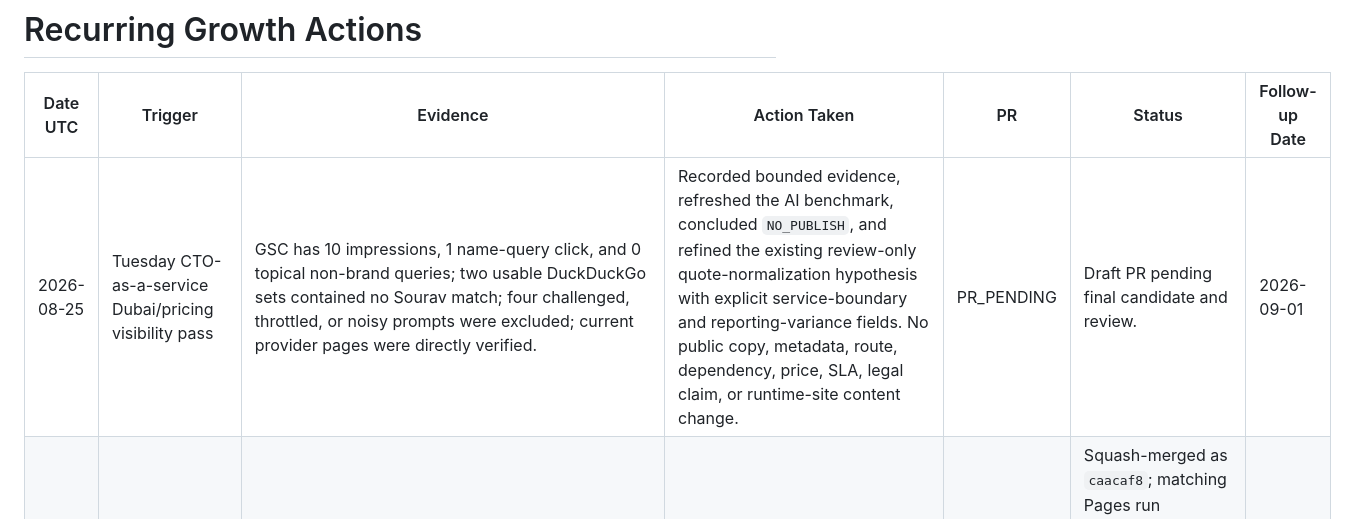
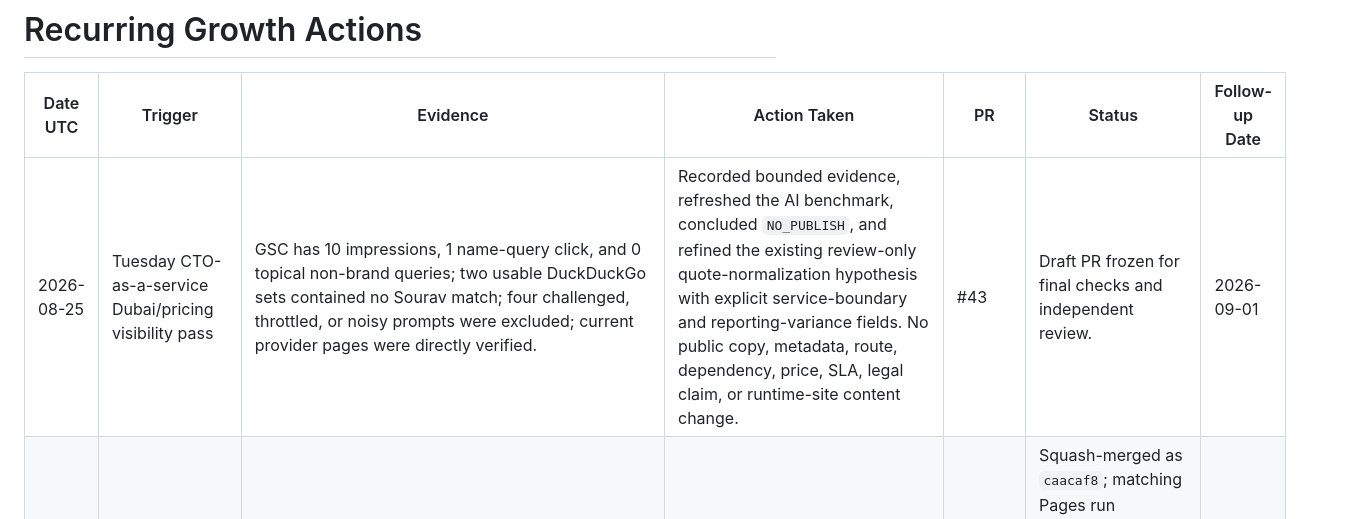
Before and after one commit to sauravexodus/sauravexodus.github.io, a Markdown page: reports/visibility/recurring-actions.md, the part around the change. GitHub-like rendering.

Commit message:
docs: link Tuesday visibility PR

```diff
--- a/reports/visibility/recurring-actions.md
+++ b/reports/visibility/recurring-actions.md
@@ -2,7 +2,7 @@
 
 | Date UTC | Trigger | Evidence | Action Taken | PR | Status | Follow-up Date |
 |---|---|---|---|---|---|---|
-| 2026-08-25 | Tuesday CTO-as-a-service Dubai/pricing visibility pass | GSC has 10 impressions, 1 name-query click, and 0 topical non-brand queries; two usable DuckDuckGo sets contained no Sourav match; four challenged, throttled, or noisy prompts were excluded; current provider pages were directly verified. | Recorded bounded evidence, refreshed the AI benchmark, concluded `NO_PUBLISH`, and refined the existing review-only quote-normalization hypothesis with explicit service-boundary and reporting-variance fields. No public copy, metadata, route, dependency, price, SLA, legal claim, or runtime-site content change. | PR_PENDING | Draft PR pending final candidate and review. | 2026-09-01 |
+| 2026-08-25 | Tuesday CTO-as-a-service Dubai/pricing visibility pass | GSC has 10 impressions, 1 name-query click, and 0 topical non-brand queries; two usable DuckDuckGo sets contained no Sourav match; four challenged, throttled, or noisy prompts were excluded; current provider pages were directly verified. | Recorded bounded evidence, refreshed the AI benchmark, concluded `NO_PUBLISH`, and refined the existing review-only quote-normalization hypothesis with explicit service-boundary and reporting-variance fields. No public copy, metadata, route, dependency, price, SLA, legal claim, or runtime-site content change. | #43 | Draft PR frozen for final checks and independent review. | 2026-09-01 |
 | 2026-08-24 | Monday fractional CTO Dubai/UAE visibility pass | GSC has 12 impressions, 1 name-query click, and 0 topical non-brand queries; two usable Brave sets contained no Sourav match; three throttled/noisy prompts were excluded; current provider pages were directly verified. | Recorded bounded evidence, refreshed the AI benchmark, concluded `NO_PUBLISH`, and refined the existing review-only acceptance-card hypothesis with an executive decision-and-reporting row. No public copy, metadata, route, dependency, price, legal claim, or runtime-site content change. | #41; release record #42 | Squash-merged as `caacaf8`; matching Pages run 32717017846 succeeded; tracking, AI visibility, competitor, trend, opportunity, 20-determinate/20-indeterminate scorecard, and #41 action markers returned HTTP 200 on the canonical domain. CodeRabbit completed a substantive review of final candidate `565a9b8` with no actionable comments. | 2026-08-31 |
 | 2026-08-21 | Friday founder/dev-agency visibility pass plus PageSpeed score-integrity check | GSC has 12 impressions, 1 name-query click, and 0 topical non-brand queries; two usable DuckDuckGo sets contained no Sourav match; four challenged/noisy prompts were excluded; current provider and primary-source pages were directly verified; homepage PageSpeed had only a synthetic sample. | Recorded bounded evidence, refreshed the AI benchmark, concluded `NO_PUBLISH`, and fixed the scorer so a failed homepage PageSpeed row cannot inherit another route's performance; added a regression test. No public copy, metadata, route, dependency, price, legal claim, or runtime-site content change. | #39; release record #40 | Squash-merged as `ede5aee`; matching Pages run 32472029633 succeeded; tracking, AI visibility, competitor, trend, opportunity, 20-determinate/20-indeterminate scorecard, and #39 action markers returned HTTP 200 on the canonical domain. CodeRabbit substantively reviewed the candidate through `1df8e88`; its only actionable Ruff E702 comment was resolved in `128c639`. The incremental review was rate-limited and is not represented as a second approval. | 2026-08-28 |
 | 2026-08-20 | Thursday technical-DD/investor-checklist visibility pass | GSC has 14 impressions, 1 name-query click, and 0 topical non-brand queries; one usable DuckDuckGo AI-DD set contained no Sourav match; four intent-drifted or challenged prompts were excluded; eight practitioner and primary-source pages were directly verified. | Recorded bounded evidence, refreshed the AI benchmark, refined the existing review-only remediation register with a thesis-delta decision bridge, and concluded `NO_PUBLISH`. No public copy, metadata, route, dependency, pricing/deal claim, or runtime-site change. | #37; release record #38 | Squash-merged as `61901ab`; matching Pages run 32357957572 succeeded; tracking, AI visibility, competitor, trend, opportunity, 23-determinate/17-indeterminate scorecard, and #37 action markers returned HTTP 200 on the canonical domain. CodeRabbit completed a substantive review with no actionable comments. | 2026-08-27 |
```
